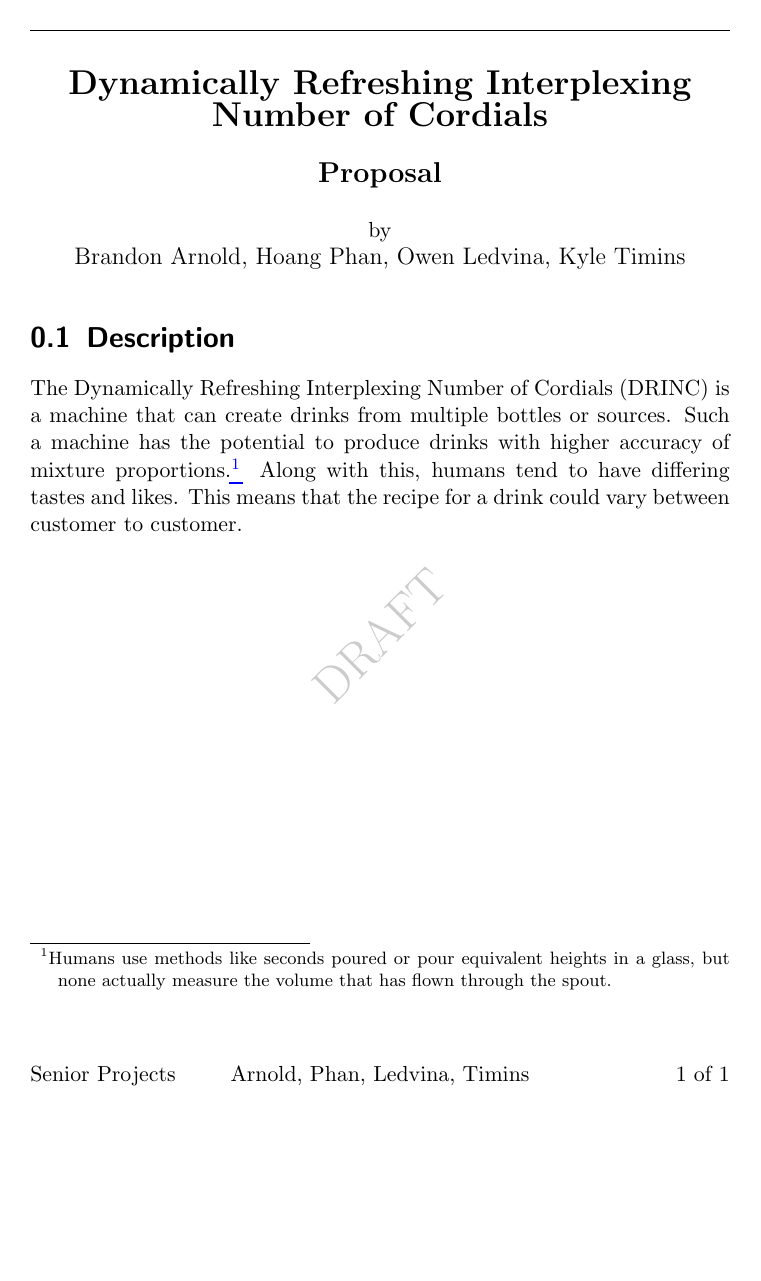
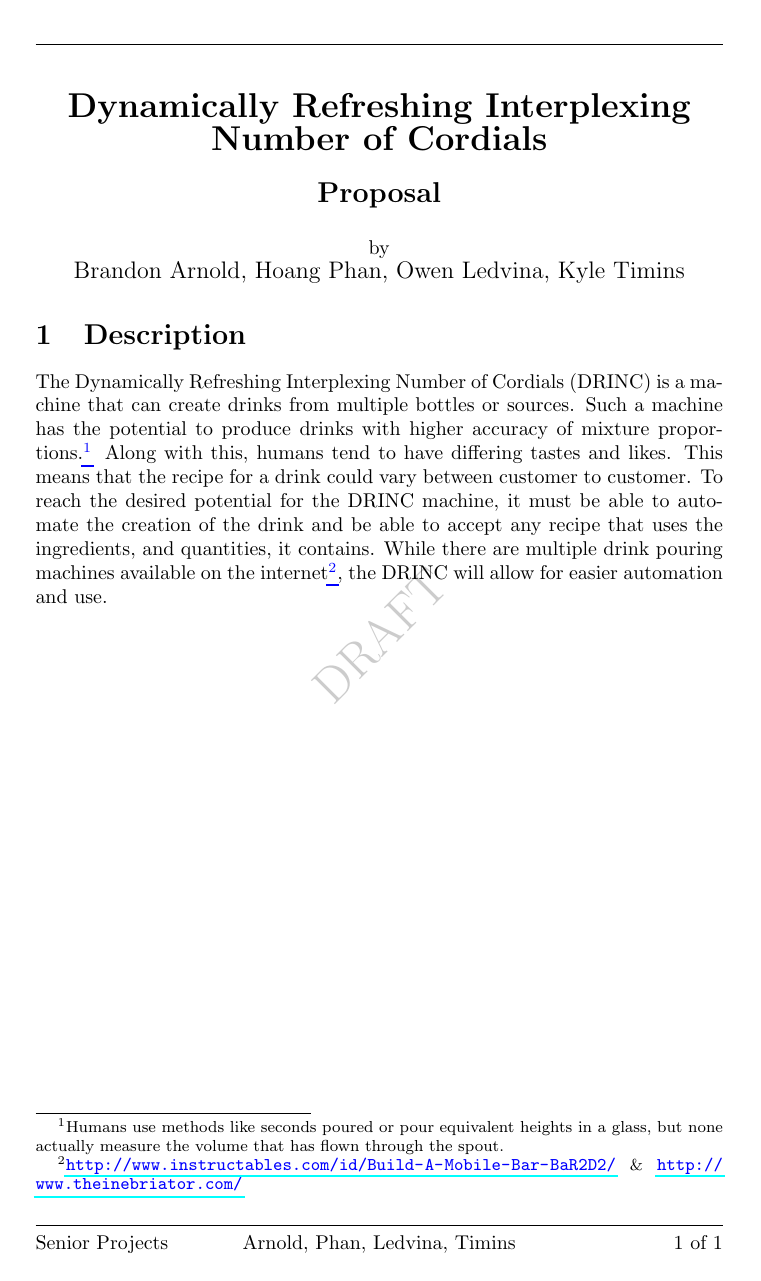
Before and after one commit to ktimins/DRINC, a LaTeX document (Proposal/index.tex): the whole page. Compiled offline with pdfLaTeX.

Commit message:
Added More to description section.

```diff
--- a/Proposal/index.tex
+++ b/Proposal/index.tex
@@ -1,4 +1,4 @@
-\documentclass[letterpaper]{scrreprt}
+\documentclass[letterpaper]{article}
 \usepackage{graphicx}
 \usepackage{underscore}
 \usepackage{enumitem}
@@ -11,19 +11,17 @@
 \usepackage{parskip}
 \usepackage{draftwatermark}
 \usepackage{fancyhdr}
+\renewcommand{\footrulewidth}{0.4pt}
 \usepackage{lastpage}
 \usepackage[bookmarks=true]{hyperref}
 \hypersetup{
     bookmarks=false,    % show bookmarks bar?
-    pdftitle={Software Requirement Specification},    % title
-    pdfauthor={Yiannis Lazarides},                     % author
-    pdfsubject={TeX and LaTeX},                        % subject of the document
     pdfkeywords={TeX, LaTeX, graphics, images}, % list of keywords
     colorlinks=true,       % false: boxed links; true: colored links
     linkcolor=blue,       % color of internal links
     citecolor=black,       % color of links to bibliography
     filecolor=black,        % color of file links
-    urlcolor=purple,        % color of external links
+    urlcolor=blue,        % color of external links
     linktoc=page            % only page is linked
 }%
 
@@ -60,9 +58,9 @@
 \fancyhf{} % remove everything
   \lhead{\theTitle}
   \chead{}
-  \rhead{\leftmark}
+  \rhead{\subTitle}
 \lfoot{\class}
-\cfoot{}
+\cfoot{\lNames}
 \rfoot{\thepage\ of \pageref*{LastPage}}
 \fancypagestyle{plain}{%
   \fancyhf{} % clear all header and footer fields
@@ -92,5 +90,11 @@ methods like seconds poured or pour equivalent heights in a glass, but
 none actually measure the volume that has flown through the spout.} Along
 with this, humans tend to have differing tastes and likes. This means
 that the recipe for a drink could vary between customer to customer.
+To reach the desired potential for the \subTitle{} machine, it must be
+able to automate the creation of the drink and be able to accept any recipe
+that uses the ingredients, and quantities, it contains. While there are
+multiple drink pouring machines available on the
+internet\footnote{\url{http://www.instructables.com/id/Build-A-Mobile-Bar-BaR2D2/} \& \url{http://www.theinebriator.com/}},
+the \subTitle{} will allow for easier automation and use.
 
 \end{document}
```
